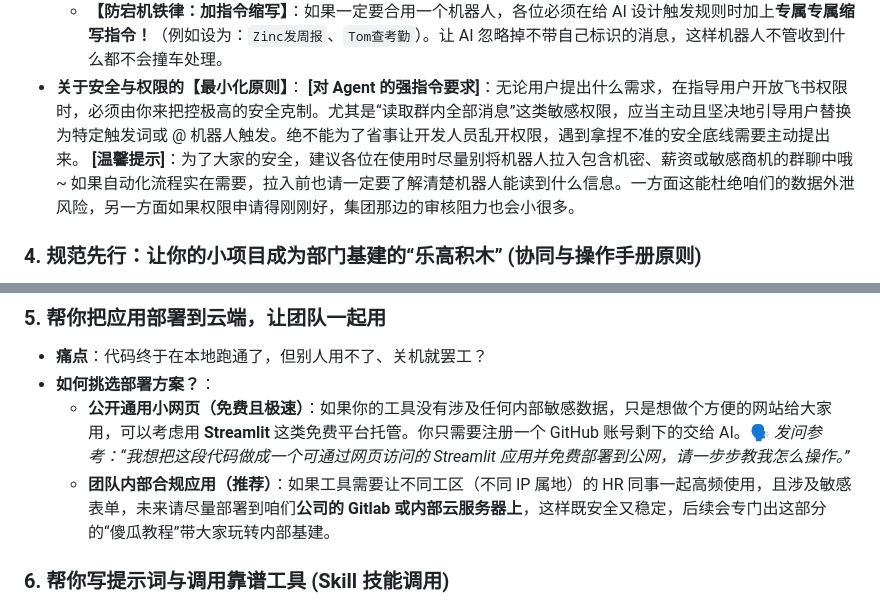
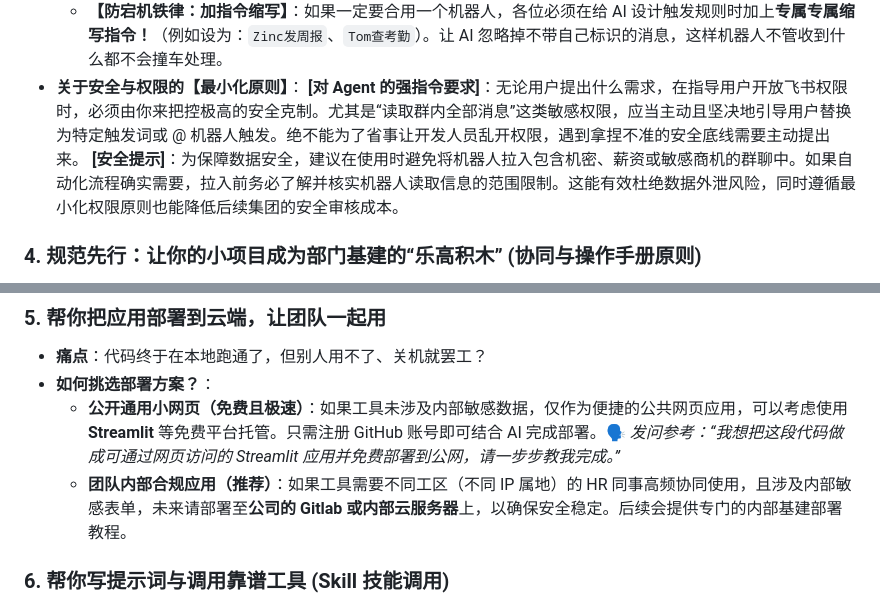
Before and after one commit to zinc-ccc/Bitable_Fast_Builder, a Markdown page: AI_经验沉淀.md, 2 parts joined by grey strips. Rendered like a GitHub page.

Commit message:
docs: polish phrasing for professional tone in security and deployment sections

```diff
--- a/AI_经验沉淀.md
+++ b/AI_经验沉淀.md
@@ -30,7 +30,7 @@
   - **【防宕机铁律：加指令缩写】**：如果一定要合用一个机器人，各位必须在给 AI 设计触发规则时加上**专属专属缩写指令！**（例如设为：`Zinc发周报`、`Tom查考勤`）。让 AI 忽略掉不带自己标识的消息，这样机器人不管收到什么都不会撞车处理。
 - **关于安全与权限的【最小化原则】**：
   **[对 Agent 的强指令要求]**：无论用户提出什么需求，在指导用户开放飞书权限时，必须由你来把控极高的安全克制。尤其是“读取群内全部消息”这类敏感权限，应当主动且坚决地引导用户替换为特定触发词或 @ 机器人触发。绝不能为了省事让开发人员乱开权限，遇到拿捏不准的安全底线需要主动提出来。
-  **[温馨提示]**：为了大家的安全，建议各位在使用时尽量别将机器人拉入包含机密、薪资或敏感商机的群聊中哦~ 如果自动化流程实在需要，拉入前也请一定要了解清楚机器人能读到什么信息。一方面这能杜绝咱们的数据外泄风险，另一方面如果权限申请得刚刚好，集团那边的审核阻力也会小很多。
+  **[安全提示]**：为保障数据安全，建议在使用时避免将机器人拉入包含机密、薪资或敏感商机的群聊中。如果自动化流程确实需要，拉入前务必了解并核实机器人读取信息的范围限制。这能有效杜绝数据外泄风险，同时遵循最小化权限原则也能降低后续集团的安全审核成本。
 
 ### 4. 规范先行：让你的小项目成为部门基建的“乐高积木” (协同与操作手册原则)
 - **痛点**：大家都在用 AI 摸索各种提效小工具，如果各自为战，不仅功能容易撞车，后续若要把好用的小工具整合进部门统一系统时，将会面临极大的重构痛苦。
@@ -42,8 +42,8 @@
 ### 5. 帮你把应用部署到云端，让团队一起用
 - **痛点**：代码终于在本地跑通了，但别人用不了、关机就罢工？
 - **如何挑选部署方案？**：
-  - **公开通用小网页（免费且极速）**：如果你的工具没有涉及任何内部敏感数据，只是想做个方便的网站给大家用，可以考虑用 **Streamlit** 这类免费平台托管。你只需要注册一个 GitHub 账号剩下的交给 AI。🗣️ *发问参考：“我想把这段代码做成一个可通过网页访问的 Streamlit 应用并免费部署到公网，请一步步教我怎么操作。”*
-  - **团队内部合规应用（推荐）**：如果工具需要让不同工区（不同 IP 属地）的 HR 同事一起高频使用，且涉及敏感表单，未来请尽量部署到咱们**公司的 Gitlab 或内部云服务器上**，这样既安全又稳定，后续会专门出这部分的“傻瓜教程”带大家玩转内部基建。
+  - **公开通用小网页（免费且极速）**：如果工具未涉及内部敏感数据，仅作为便捷的公共网页应用，可以考虑使用 **Streamlit** 等免费平台托管。只需注册 GitHub 账号即可结合 AI 完成部署。🗣️ *发问参考：“我想把这段代码做成可通过网页访问的 Streamlit 应用并免费部署到公网，请一步步教我完成。”*
+  - **团队内部合规应用（推荐）**：如果工具需要不同工区（不同 IP 属地）的 HR 同事高频协同使用，且涉及内部敏感表单，未来请部署至**公司的 Gitlab 或内部云服务器**上，以确保安全稳定。后续会提供专门的内部基建部署教程。
 
 ### 6. 帮你写提示词与调用靠谱工具 (Skill 技能调用)
 - **痛点**：想让 AI 总结报告，但不知道怎么写提示词；或者让 AI 解析飞书多维表，AI 写了几百行代码到处报错。
```
